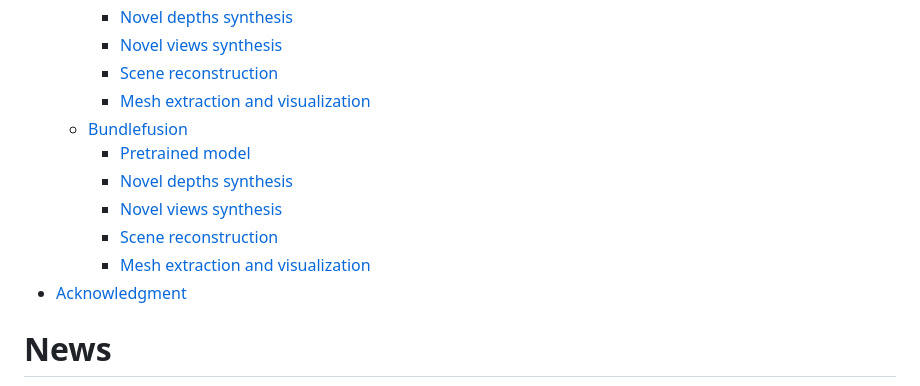
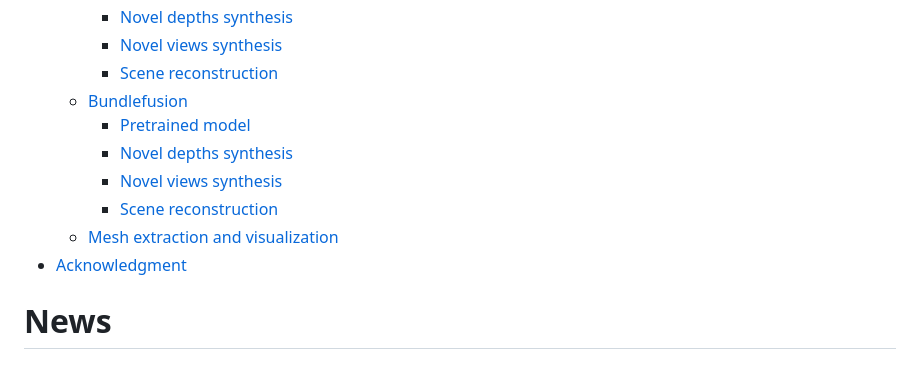
Before and after one commit to astra-vision/SceneRF, a Markdown page: README.md, the part around the change. Rendered like a GitHub page.

```diff
--- a/README.md
+++ b/README.md
@@ -60,13 +60,12 @@ If you find this work or code useful, please cite our [paper](https://arxiv.org/
       - [Novel depths synthesis](#novel-depths-synthesis-on-kitti)
       - [Novel views synthesis](#novel-views-synthesis-on-kitti)
       - [Scene reconstruction](#scene-reconstruction-on-kitti)
-      - [Mesh extraction and visualization](#mesh-extraction-and-visualization)
   - [Bundlefusion](#evaluate-bundlefusion)
       - [Pretrained model](#pretrained-model-on-bundlefusion)
       - [Novel depths synthesis](#novel-depths-synthesis-on-bundlefusion)
       - [Novel views synthesis](#novel-views-synthesis-on-bundlefusion)
       - [Scene reconstruction](#scene-reconstruction-on-bundlefusion)
-      - [Mesh extraction and visualization](#mesh-extraction-and-visualization)
+  - [Mesh extraction and visualization](#mesh-extraction-and-visualization)
 - [Acknowledgment](#acknowledgment)
 
 # News
```
